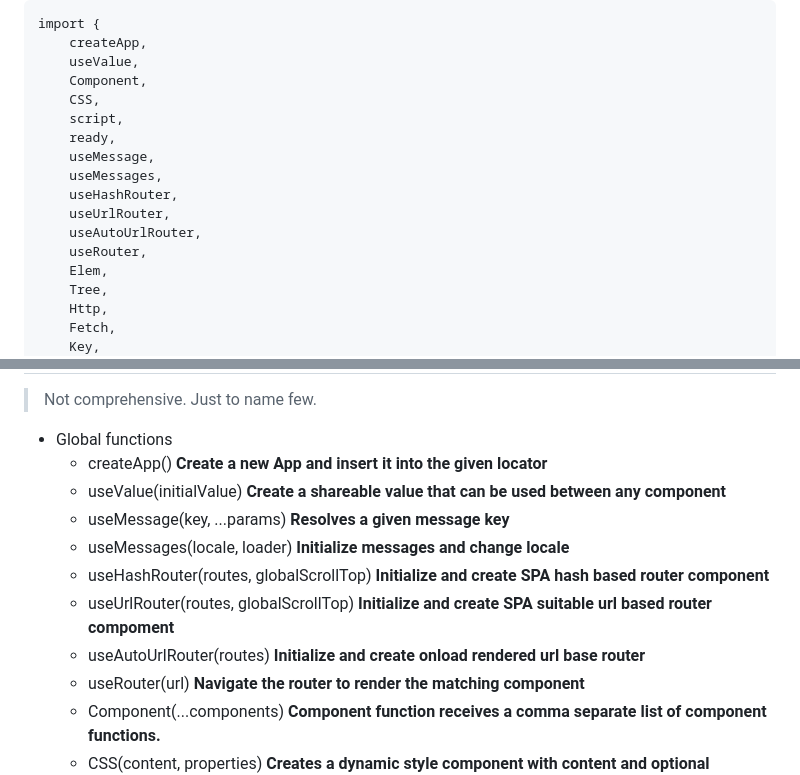
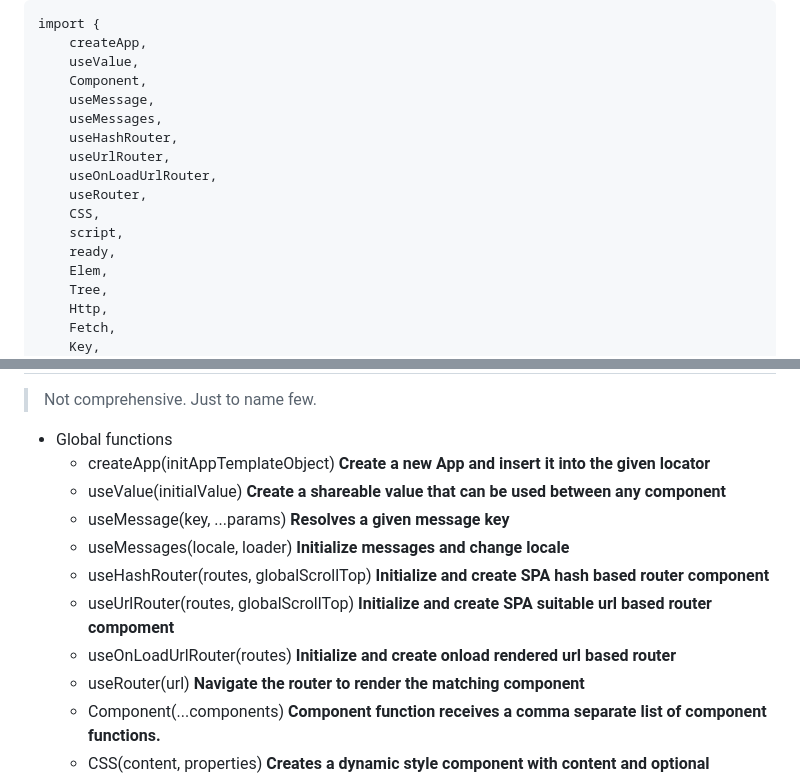
Before and after one commit to JamiLu/RME, a Markdown page: README.md, 2 parts joined by grey strips. GitHub-like rendering.

```diff
--- a/README.md
+++ b/README.md
@@ -27,15 +27,15 @@ import {
     createApp,
     useValue,
     Component,
-    CSS,
-    script,
-    ready,
     useMessage,
     useMessages,
     useHashRouter,
     useUrlRouter,
-    useAutoUrlRouter,
+    useOnLoadUrlRouter,
     useRouter,
+    CSS,
+    script,
+    ready,
     Elem,
     Tree,
     Http,
@@ -249,13 +249,13 @@ Classes & Functions
 >Not comprehensive. Just to name few.
 
 * Global functions
-  - createApp() **Create a new App and insert it into the given locator**
+  - createApp(initAppTemplateObject) **Create a new App and insert it into the given locator**
   - useValue(initialValue) **Create a shareable value that can be used between any component**
   - useMessage(key, ...params) **Resolves a given message key**
   - useMessages(locale, loader) **Initialize messages and change locale**
   - useHashRouter(routes, globalScrollTop) **Initialize and create SPA hash based router component**
   - useUrlRouter(routes, globalScrollTop) **Initialize and create SPA suitable url based router compoment**
-  - useAutoUrlRouter(routes) **Initialize and create onload rendered url base router**
+  - useOnLoadUrlRouter(routes) **Initialize and create onload rendered url based router**
   - useRouter(url) **Navigate the router to render the matching component**
   - Component(...components) **Component function receives a comma separate list of component functions.**
   - CSS(content, properties) **Creates a dynamic style component with content and optional properties if given.**
```
